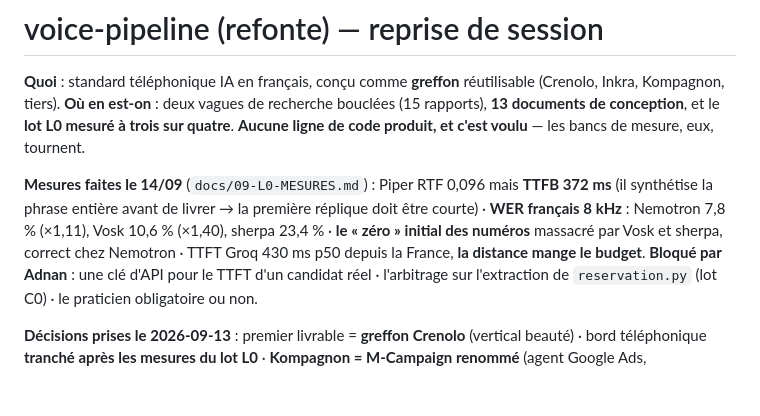
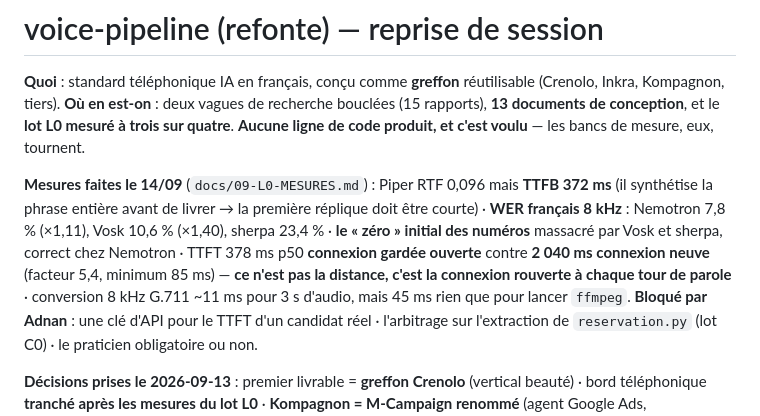
Before and after one commit to marpeap/voice_pipeline, a Markdown page: CLAUDE.md, the part around the change. GitHub-like rendering; blank space fills up the shorter version.

```diff
--- a/CLAUDE.md
+++ b/CLAUDE.md
@@ -3,7 +3,7 @@
 **Quoi** : standard téléphonique IA en français, conçu comme **greffon** réutilisable (Crenolo, Inkra, Kompagnon, tiers).
 **Où en est-on** : deux vagues de recherche bouclées (15 rapports), **13 documents de conception**, et le **lot L0 mesuré à trois sur quatre**. **Aucune ligne de code produit, et c'est voulu** — les bancs de mesure, eux, tournent.
 
-**Mesures faites le 14/09** (`docs/09-L0-MESURES.md`) : Piper RTF 0,096 mais **TTFB 372 ms** (il synthétise la phrase entière avant de livrer → la première réplique doit être courte) · **WER français 8 kHz** : Nemotron 7,8 % (×1,11), Vosk 10,6 % (×1,40), sherpa 23,4 % · **le « zéro » initial des numéros** massacré par Vosk et sherpa, correct chez Nemotron · TTFT Groq 430 ms p50 depuis la France, **la distance mange le budget**.
+**Mesures faites le 14/09** (`docs/09-L0-MESURES.md`) : Piper RTF 0,096 mais **TTFB 372 ms** (il synthétise la phrase entière avant de livrer → la première réplique doit être courte) · **WER français 8 kHz** : Nemotron 7,8 % (×1,11), Vosk 10,6 % (×1,40), sherpa 23,4 % · **le « zéro » initial des numéros** massacré par Vosk et sherpa, correct chez Nemotron · TTFT 378 ms p50 **connexion gardée ouverte** contre **2 040 ms connexion neuve** (facteur 5,4, minimum 85 ms) — **ce n'est pas la distance, c'est la connexion rouverte à chaque tour de parole** · conversion 8 kHz G.711 ~11 ms pour 3 s d'audio, mais 45 ms rien que pour lancer `ffmpeg`.
 **Bloqué par Adnan** : une clé d'API pour le TTFT d'un candidat réel · l'arbitrage sur l'extraction de `reservation.py` (lot C0) · le praticien obligatoire ou non.
 
 **Décisions prises le 2026-09-13** : premier livrable = **greffon Crenolo** (vertical beauté) · bord téléphonique **tranché après les mesures du lot L0** · **Kompagnon = M-Campaign renommé** (agent Google Ads, `marpeap/campaign`), greffe de niveau 1 avec le suivi de conversion d'appel comme valeur propre.
```
Also changed, not shown: docs/RECAP.md (+2 -1 lines).
